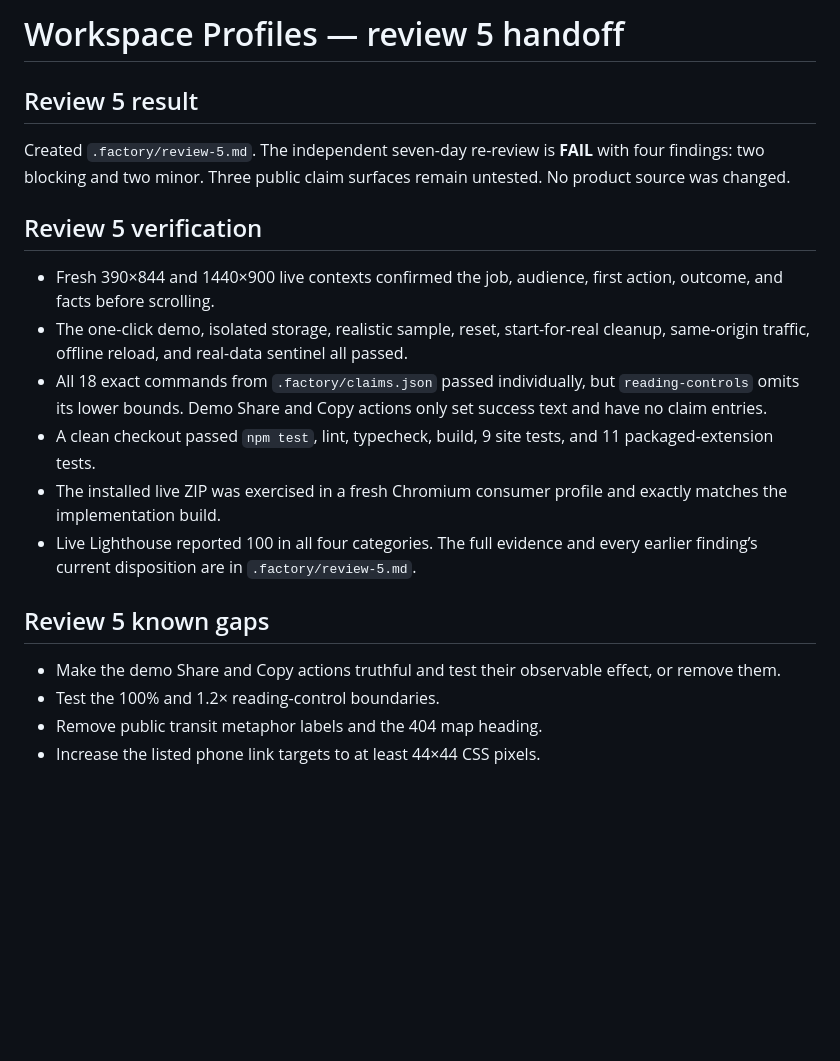
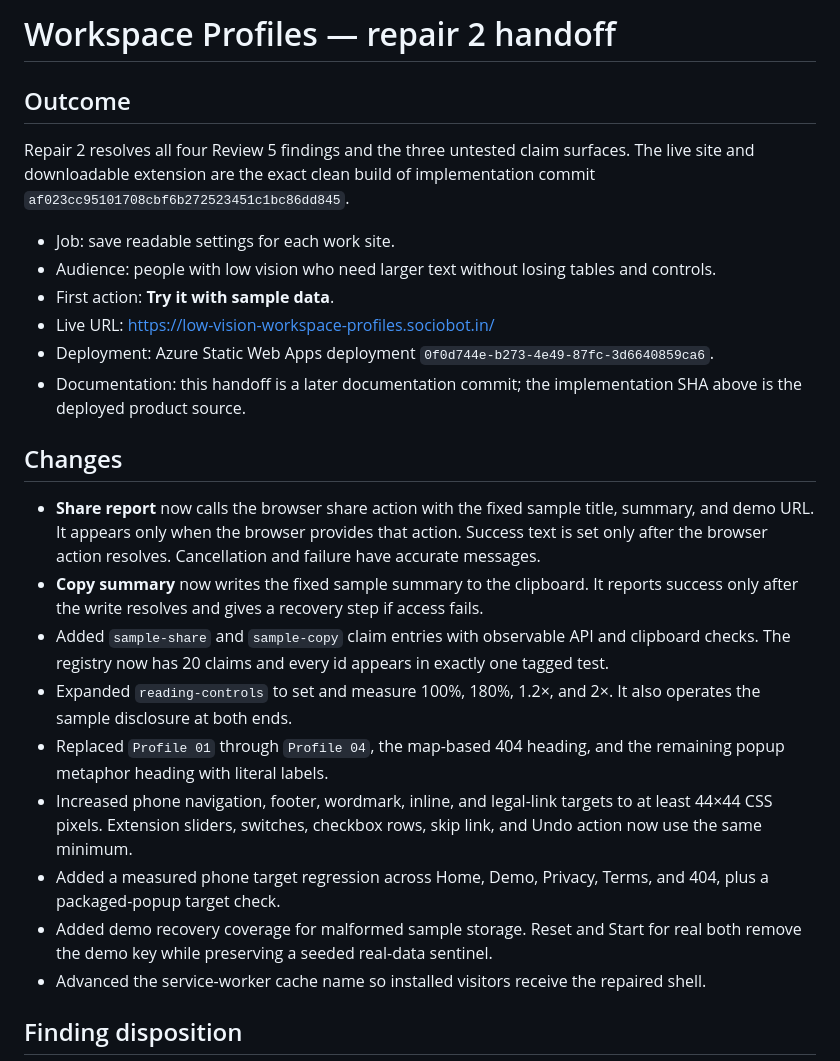
Before and after one commit to B-Divyesh/sf-low-vision-workspace-profiles, a Markdown page: .factory/handoff.md, the part around one of its changes. Drawn GitHub-style; blank space fills up the shorter version.

```diff
--- a/.factory/handoff.md
+++ b/.factory/handoff.md
@@ -1,22 +1,27 @@
-# Workspace Profiles — review 5 handoff
+# Workspace Profiles — repair 2 handoff
 
-## Review 5 result
+## Outcome
 
-Created `.factory/review-5.md`. The independent seven-day re-review is **FAIL** with four findings: two blocking and two minor. Three public claim surfaces remain untested. No product source was changed.
+Repair 2 resolves all four Review 5 findings and the three untested claim surfaces. The live site and downloadable extension are the exact clean build of implementation commit `af023cc95101708cbf6b272523451c1bc86dd845`.
 
-## Review 5 verification
+- Job: save readable settings for each work site.
+- Audience: people with low vision who need larger text without losing tables and controls.
+- First action: **Try it with sample data**.
+- Live URL: <https://low-vision-workspace-profiles.sociobot.in/>
+- Deployment: Azure Static Web Apps deployment `0f0d744e-b273-4e49-87fc-3d6640859ca6`.
+- Documentation: this handoff is a later documentation commit; the implementation SHA above is the deployed product source.
 
-- Fresh 390×844 and 1440×900 live contexts confirmed the job, audience, first action, outcome, and facts before scrolling.
-- The one-click demo, isolated storage, realistic sample, reset, start-for-real cleanup, same-origin traffic, offline reload, and real-data sentinel all passed.
-- All 18 exact commands from `.factory/claims.json` passed individually, but `reading-controls` omits its lower bounds. Demo Share and Copy actions only set success text and have no claim entries.
-- A clean checkout passed `npm test`, lint, typecheck, build, 9 site tests, and 11 packaged-extension tests.
-- The installed live ZIP was exercised in a fresh Chromium consumer profile and exactly matches the implementation build.
-- Live Lighthouse reported 100 in all four categories. The full evidence and every earlier finding’s current disposition are in `.factory/review-5.md`.
+## Changes
 
-## Review 5 known gaps
+- **Share report** now calls the browser share action with the fixed sample title, summary, and demo URL. It appears only when the browser provides that action. Success text is set only after the browser action resolves. Cancellation and failure have accurate messages.
+- **Copy summary** now writes the fixed sample summary to the clipboard. It reports success only after the write resolves and gives a recovery step if access fails.
+- Added `sample-share` and `sample-copy` claim entries with observable API and clipboard checks. The registry now has 20 claims and every id appears in exactly one tagged test.
+- Expanded `reading-controls` to set and measure 100%, 180%, 1.2×, and 2×. It also operates the sample disclosure at both ends.
+- Replaced `Profile 01` through `Profile 04`, the map-based 404 heading, and the remaining popup metaphor heading with literal labels.
+- Increased phone navigation, footer, wordmark, inline, and legal-link targets to at least 44×44 CSS pixels. Extension sliders, switches, checkbox rows, skip link, and Undo action now use the same minimum.
+- Added a measured phone target regression across Home, Demo, Privacy, Terms, and 404, plus a packaged-popup target check.
+- Added demo recovery coverage for malformed sample storage. Reset and Start for real both remove the demo key while preserving a seeded real-data sentinel.
+- Advanced the service-worker cache name so installed visitors receive the repaired shell.
 
-- Make the demo Share and Copy actions truthful and test their observable effect, or remove them.
-- Test the 100% and 1.2× reading-control boundaries.
-- Remove public transit metaphor labels and the 404 map heading.
-- Increase the listed phone link targets to at least 44×44 CSS pixels.
+## Finding disposition
 
```
Also changed, not shown: other parts of .factory/handoff.md (+65 -85 lines).
